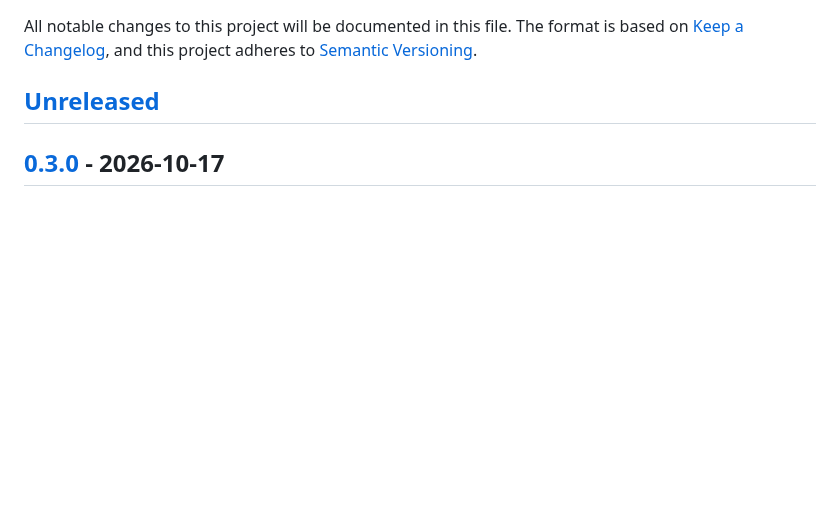
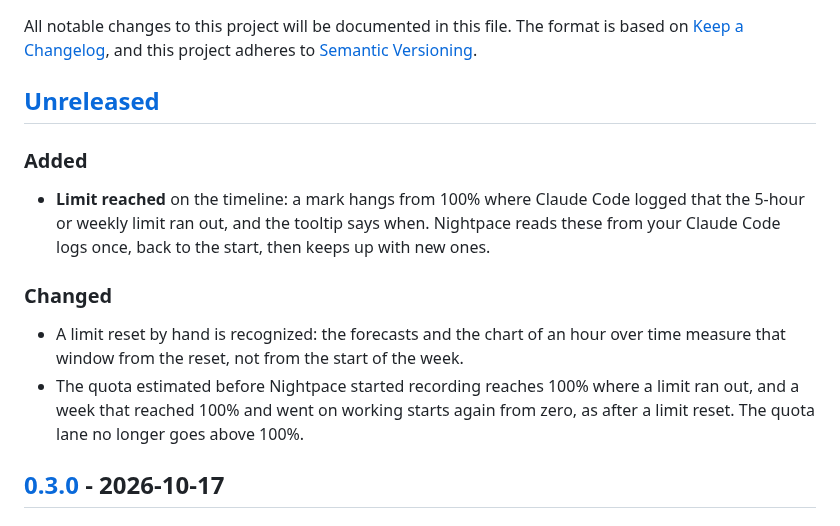
Before and after one commit to mbKalkan/nightpace, a Markdown page: CHANGELOG.md, the part around the change. Rendered like a GitHub page; blank space fills up the shorter version.

```diff
--- a/CHANGELOG.md
+++ b/CHANGELOG.md
@@ -5,6 +5,20 @@ The format is based on [Keep a Changelog](https://keepachangelog.com/en/1.1.0/),
 and this project adheres to [Semantic Versioning](https://semver.org/spec/v2.0.0.html).
 
 ## [Unreleased]
+
+### Added
+
+- **Limit reached** on the timeline: a mark hangs from 100% where Claude Code logged that the
+  5-hour or weekly limit ran out, and the tooltip says when. Nightpace reads these from your
+  Claude Code logs once, back to the start, then keeps up with new ones.
+
+### Changed
+
+- A limit reset by hand is recognized: the forecasts and the chart of an hour over time measure
+  that window from the reset, not from the start of the week.
+- The quota estimated before Nightpace started recording reaches 100% where a limit ran out, and
+  a week that reached 100% and went on working starts again from zero, as after a limit reset.
+  The quota lane no longer goes above 100%.
 
 ## [0.3.0] - 2026-10-17
 
```
Also changed, not shown: README.md (+8 -5 lines), docs/images/timeline-dark.png, 17 other files.
